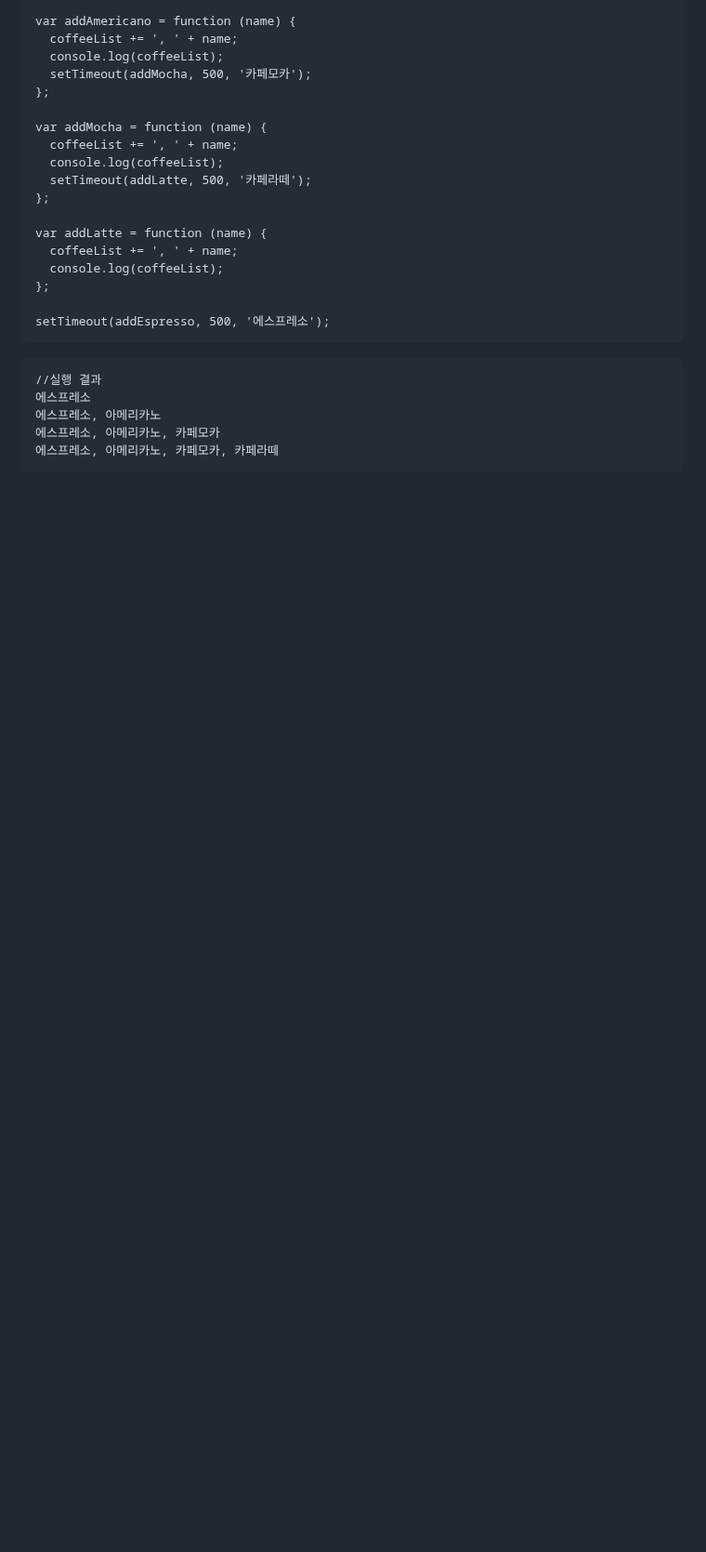
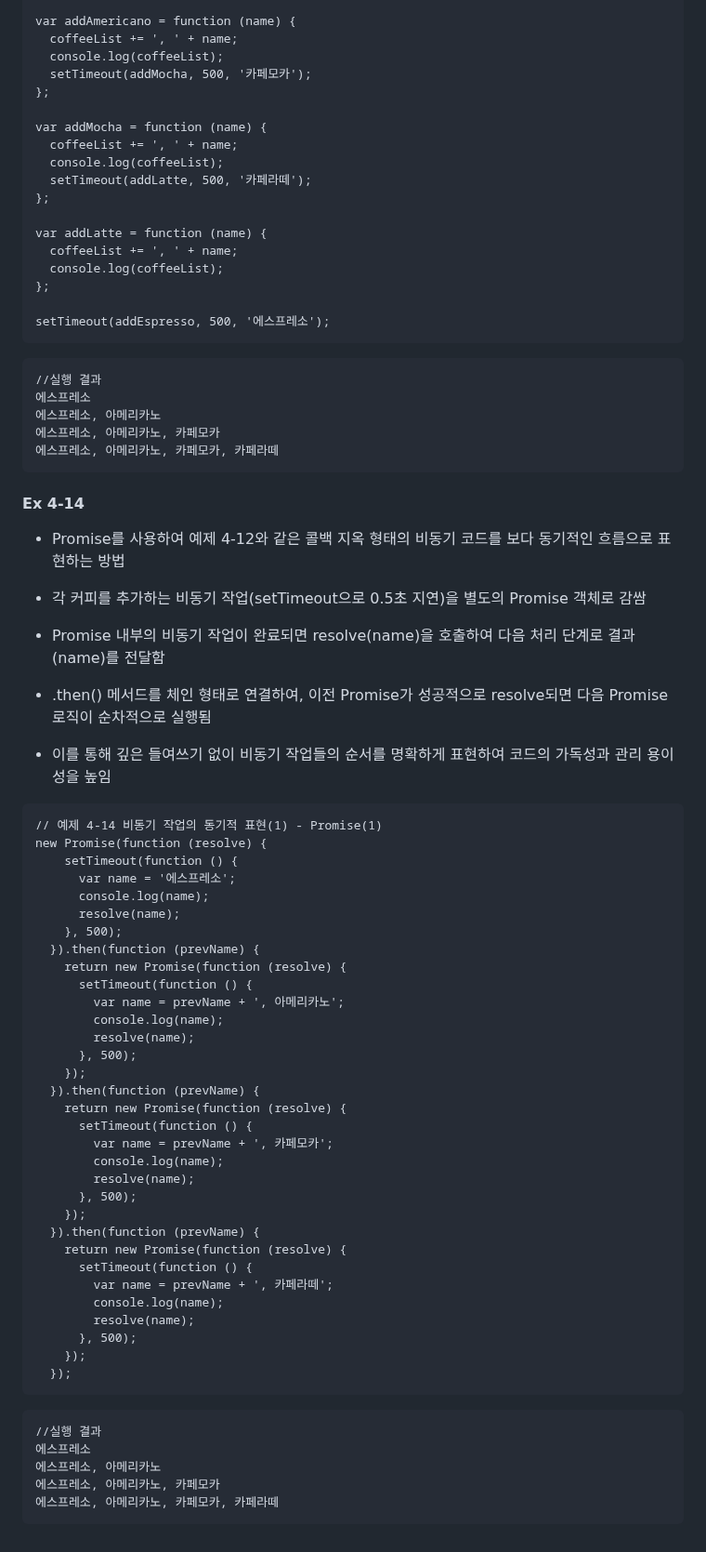
Before and after one commit to Keyoungmin/-HW-2, a Markdown page: README.md, the part around the change. Shown at 93% size. Drawn GitHub-style; blank space fills up the shorter version.

Commit message:
Ex 4-14 update
Promise를 사용하여 콜백 지옥 형태의 비동기 코드를 보다 동기적인 흐름으로 표현하는 방법

````diff
--- a/README.md
+++ b/README.md
@@ -394,3 +394,58 @@ setTimeout(addEspresso, 500, '에스프레소');
 에스프레소, 아메리카노, 카페모카
 에스프레소, 아메리카노, 카페모카, 카페라떼
 ```
+
+#### Ex 4-14
+- Promise를 사용하여 예제 4-12와 같은 콜백 지옥 형태의 비동기 코드를 보다 동기적인 흐름으로 표현하는 방법
+
+- 각 커피를 추가하는 비동기 작업(setTimeout으로 0.5초 지연)을 별도의 Promise 객체로 감쌈
+
+- Promise 내부의 비동기 작업이 완료되면 resolve(name)을 호출하여 다음 처리 단계로 결과(name)를 전달함
+
+- .then() 메서드를 체인 형태로 연결하여, 이전 Promise가 성공적으로 resolve되면 다음 Promise 로직이 순차적으로 실행됨
+
+- 이를 통해 깊은 들여쓰기 없이 비동기 작업들의 순서를 명확하게 표현하여 코드의 가독성과 관리 용이성을 높임
+
+
+```
+// 예제 4-14 비동기 작업의 동기적 표현(1) - Promise(1)
+new Promise(function (resolve) {
+    setTimeout(function () {
+      var name = '에스프레소';
+      console.log(name);
+      resolve(name);
+    }, 500);
+  }).then(function (prevName) {
+    return new Promise(function (resolve) {
+      setTimeout(function () {
+        var name = prevName + ', 아메리카노';
+        console.log(name);
+        resolve(name);
+      }, 500);
+    });
+  }).then(function (prevName) {
+    return new Promise(function (resolve) {
+      setTimeout(function () {
+        var name = prevName + ', 카페모카';
+        console.log(name);
+        resolve(name);
+      }, 500);
+    });
+  }).then(function (prevName) {
+    return new Promise(function (resolve) {
+      setTimeout(function () {
+        var name = prevName + ', 카페라떼';
+        console.log(name);
+        resolve(name);
+      }, 500);
+    });
+  });
+```
+
+```
+//실행 결과
+에스프레소
+에스프레소, 아메리카노
+에스프레소, 아메리카노, 카페모카
+에스프레소, 아메리카노, 카페모카, 카페라떼
+```
````
